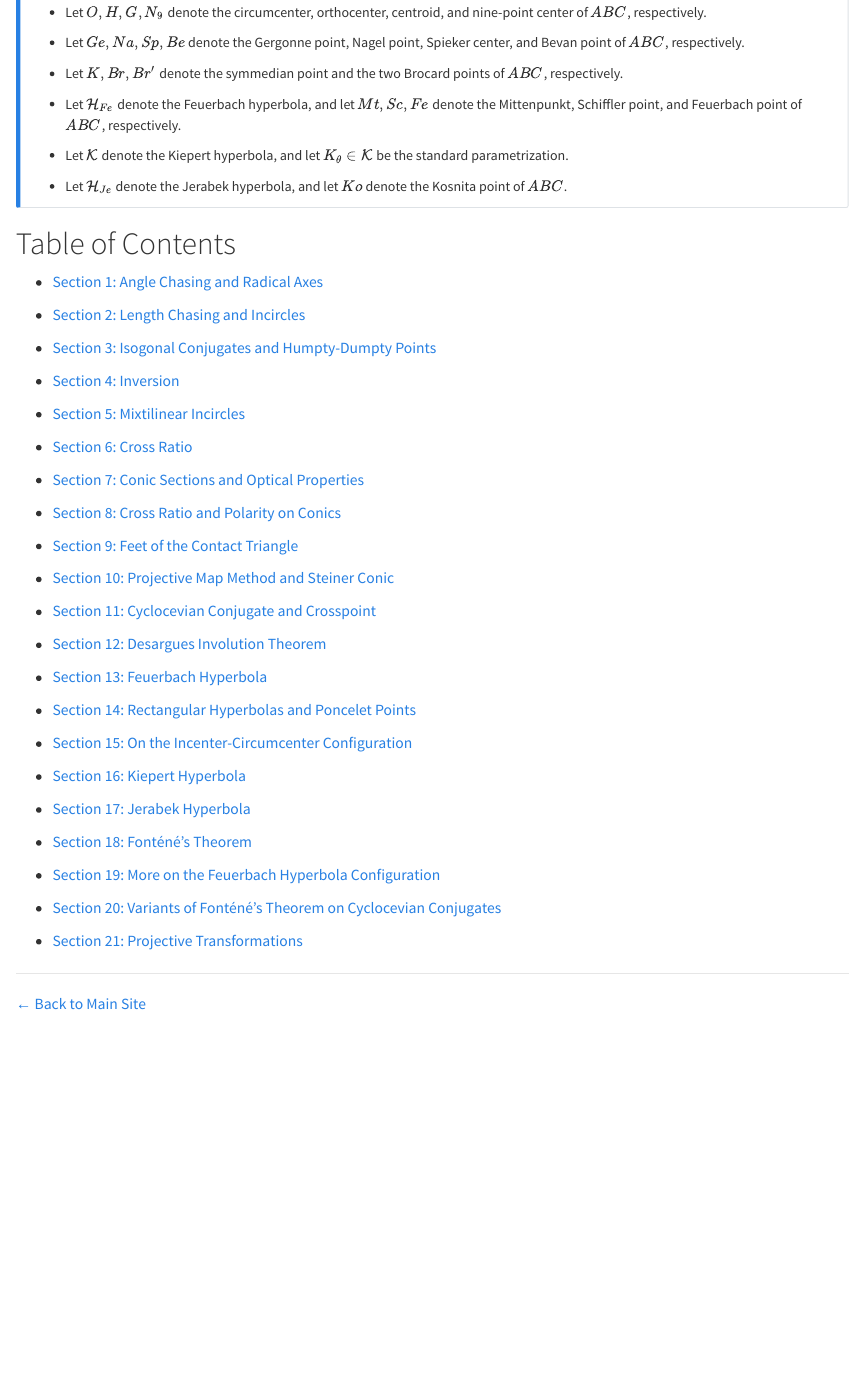
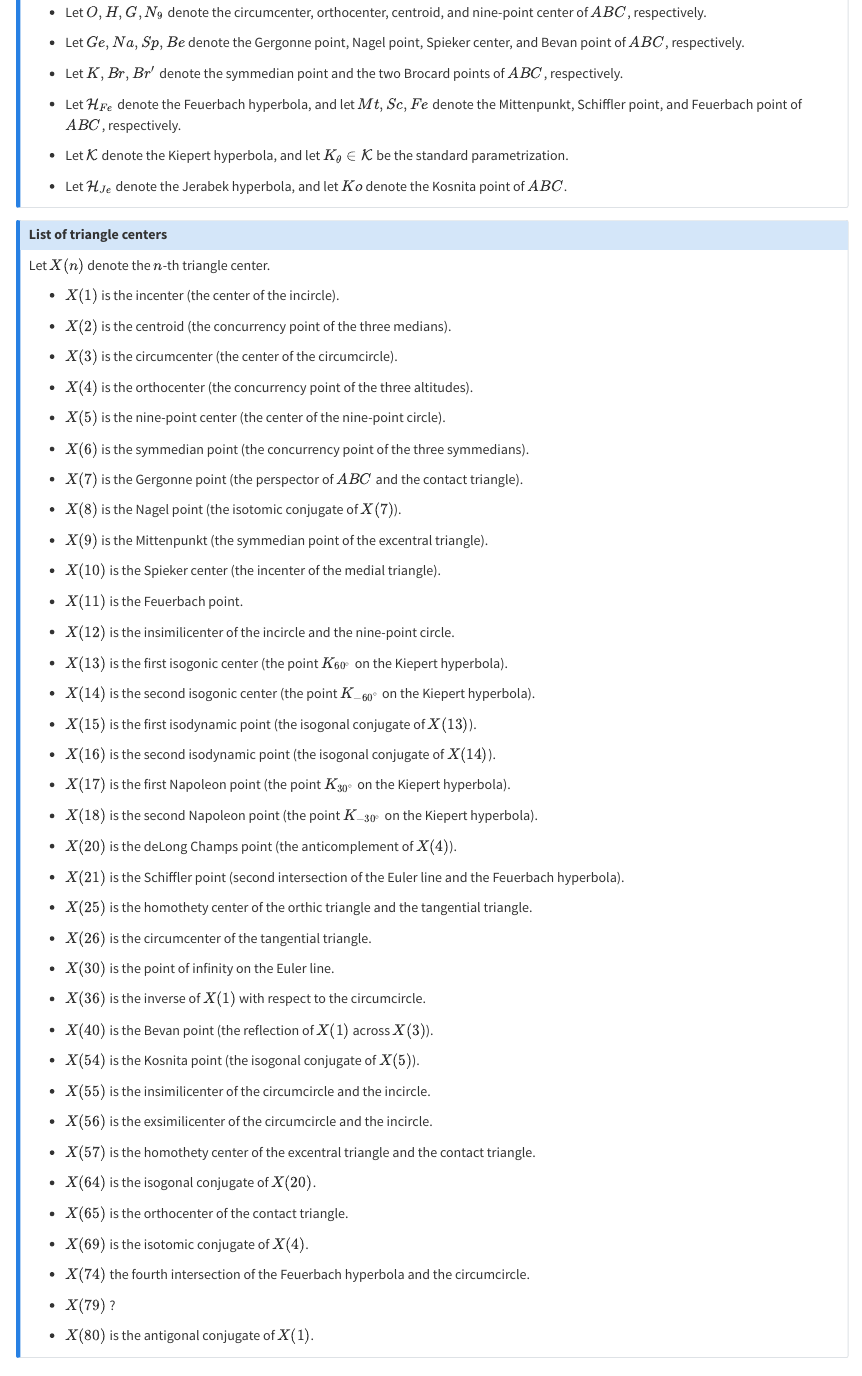
Before and after one commit to ckliao914/Plane-Geometry, a Quarto document (NoteEn/index.qmd): the page in a window 1100 px wide, from 820 px down. Rendered offline with R 4.5, knitr and Pandoc in place of Quarto, with nearby package versions.

Commit message:
Update index.qmd

```diff
--- a/NoteEn/index.qmd
+++ b/NoteEn/index.qmd
@@ -52,6 +52,82 @@ Unless otherwise stated, $\triangle ABC$ is taken as the reference triangle.
 * Let $\mathcal{H}_{Je}$ denote the Jerabek hyperbola, and let $Ko$ denote the Kosnita point of $ABC$.
 :::
 
+::: {.callout-note collapse="true" icon=false}
+## List of triangle centers
+
+Let $X(n)$ denote the $n$-th triangle center.
+
+* $X(1)$ is the incenter (the center of the incircle).
+
+* $X(2)$ is the centroid (the concurrency point of the three medians).
+
+* $X(3)$ is the circumcenter (the center of the circumcircle).
+
+* $X(4)$ is the orthocenter (the concurrency point of the three altitudes).
+
+* $X(5)$ is the nine-point center (the center of the nine-point circle).
+
+* $X(6)$ is the symmedian point (the concurrency point of the three symmedians).
+
+* $X(7)$ is the Gergonne point (the perspector of $ABC$ and the contact triangle).
+
+* $X(8)$ is the Nagel point (the isotomic conjugate of $X(7)$).
+
+* $X(9)$ is the Mittenpunkt (the symmedian point of the excentral triangle).
+
+* $X(10)$ is the Spieker center (the incenter of the medial triangle).
+
+* $X(11)$ is the Feuerbach point.
+
+* $X(12)$ is the insimilicenter of the incircle and the nine-point circle.
+
+* $X(13)$ is the first isogonic center (the point $K_{60^\circ}$ on the Kiepert hyperbola).
+
+* $X(14)$ is the second isogonic center (the point $K_{-60^\circ}$ on the Kiepert hyperbola).
+
+* $X(15)$ is the first isodynamic point (the isogonal conjugate of $X(13)$).
+
+* $X(16)$ is the second isodynamic point (the isogonal conjugate of $X(14)$).
+
+* $X(17)$ is the first Napoleon point (the point $K_{30^\circ}$ on the Kiepert hyperbola).
+
+* $X(18)$ is the second Napoleon point (the point $K_{-30^\circ}$ on the Kiepert hyperbola).
+
+* $X(20)$ is the deLong Champs point (the anticomplement of $X(4)$).
+
+* $X(21)$ is the Schiffler point (second intersection of the Euler line and the Feuerbach hyperbola).
+
+* $X(25)$ is the homothety center of the orthic triangle and the tangential triangle.
+
+* $X(26)$ is the circumcenter of the tangential triangle.
+
+* $X(30)$ is the point of infinity on the Euler line.
+
+* $X(36)$ is the inverse of $X(1)$ with respect to the circumcircle.
+
+* $X(40)$ is the Bevan point (the reflection of $X(1)$ across $X(3)$).
+
+* $X(54)$ is the Kosnita point (the isogonal conjugate of $X(5)$).
+
+* $X(55)$ is the insimilicenter of the circumcircle and the incircle.
+
+* $X(56)$ is the exsimilicenter of the circumcircle and the incircle.
+
+* $X(57)$ is the homothety center of the excentral triangle and the contact triangle.
+
+* $X(64)$ is the isogonal conjugate of $X(20)$.
+
+* $X(65)$ is the orthocenter of the contact triangle.
+
+* $X(69)$ is the isotomic conjugate of $X(4)$.
+
+* $X(74)$ the fourth intersection of the Feuerbach hyperbola and the circumcircle.
+
+* $X(79)$ ?
+
+* $X(80)$ is the antigonal conjugate of $X(1)$.
+:::
+
 # Table of Contents {.unnumbered}
 
 ::: {.unnumbered-env}
```
